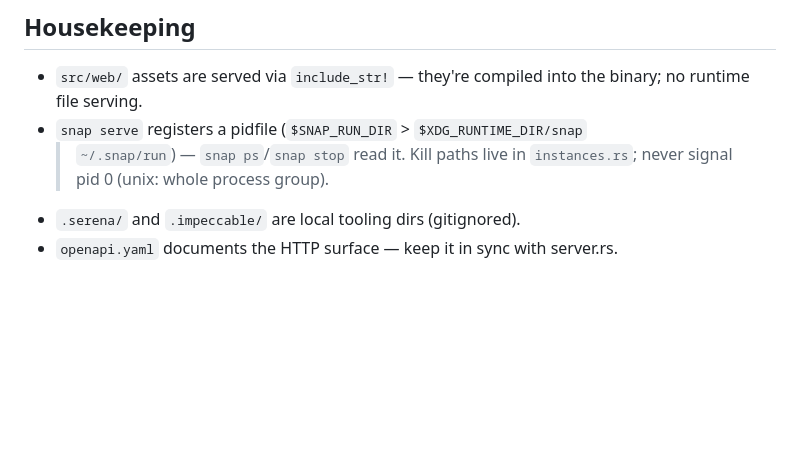
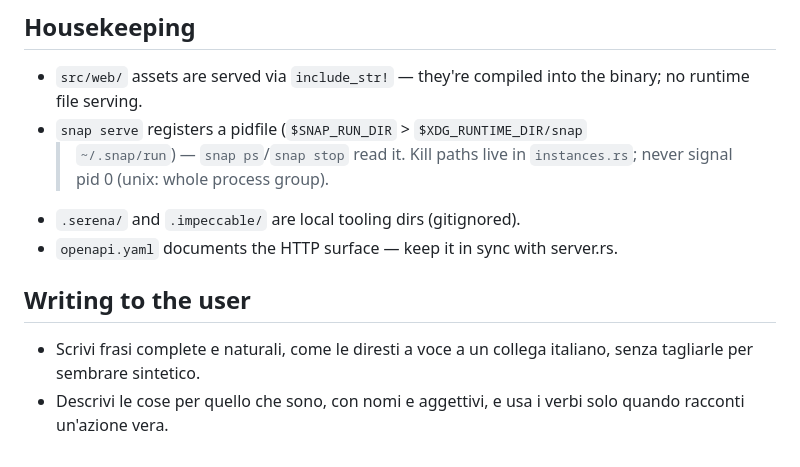
Before and after one commit to emnlmn/snap, a Markdown page: AGENTS.md, the part around the change. Rendered like a GitHub page; blank space fills up the shorter version.

Commit message:
docs: agent writing-style rules

```diff
--- a/AGENTS.md
+++ b/AGENTS.md
@@ -88,3 +88,10 @@ make serve        # build + run the HTTP server (MODEL=minicpm5-2b default)
   `instances.rs`; never signal pid 0 (unix: whole process group).
 - `.serena/` and `.impeccable/` are local tooling dirs (gitignored).
 - `openapi.yaml` documents the HTTP surface — keep it in sync with server.rs.
+
+## Writing to the user
+
+- Scrivi frasi complete e naturali, come le diresti a voce a un collega
+  italiano, senza tagliarle per sembrare sintetico.
+- Descrivi le cose per quello che sono, con nomi e aggettivi, e usa i verbi
+  solo quando racconti un'azione vera.
```
